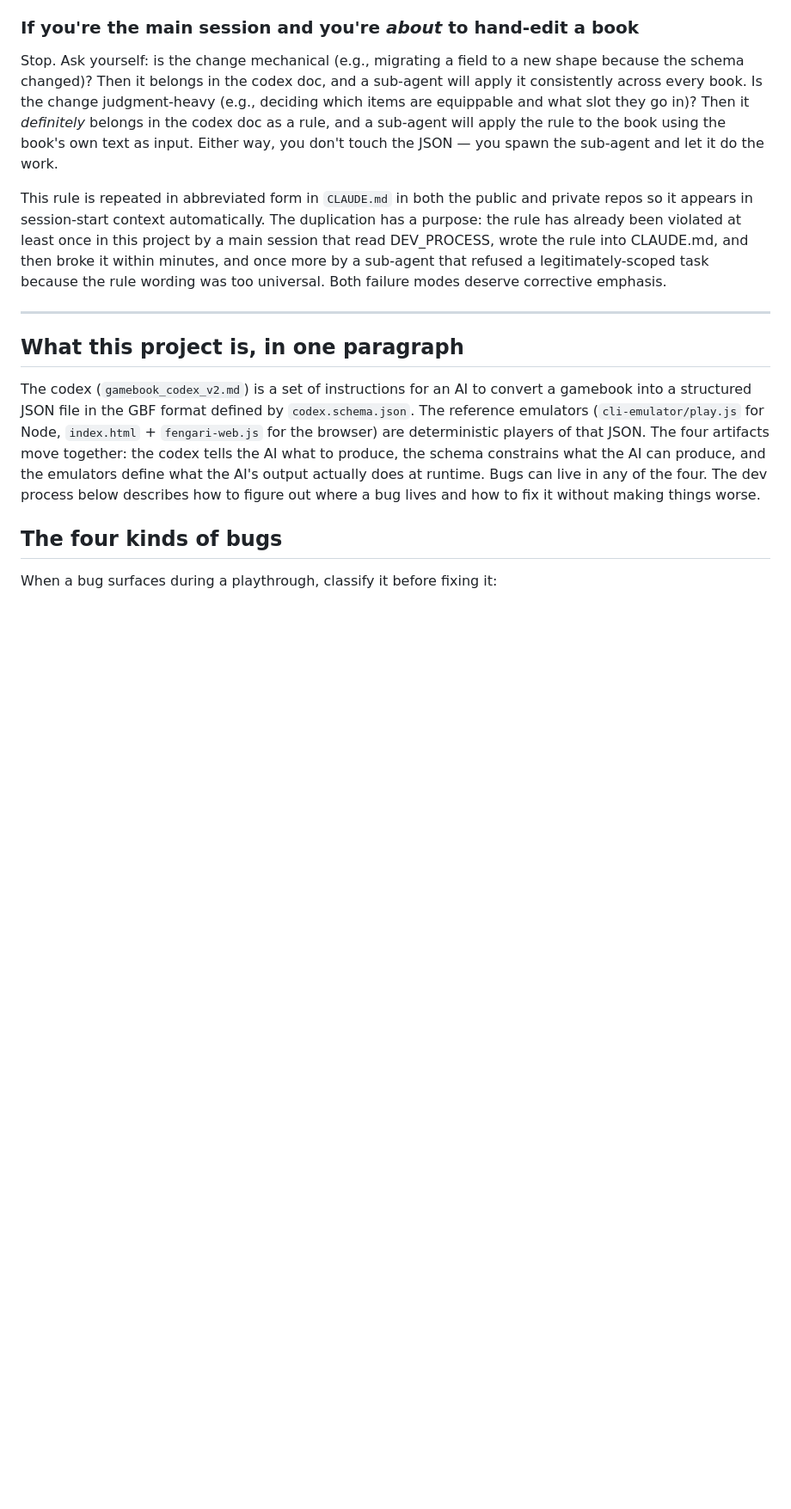
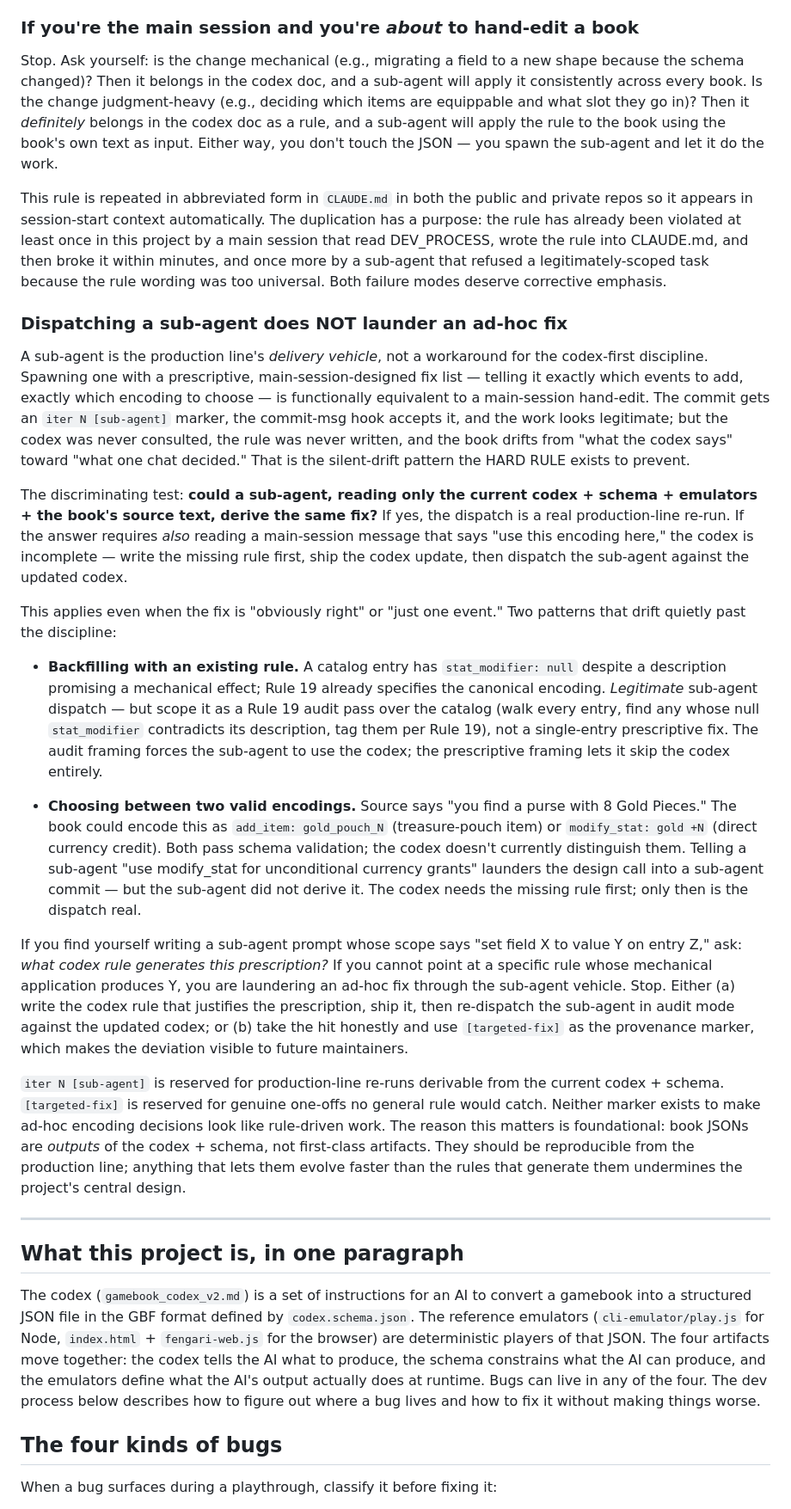
Before and after one commit to robesris/codex-gamebook-engine, a Markdown page: DEV_PROCESS.md, the part around the change. Shown at 86% size. Drawn GitHub-style; blank space fills up the shorter version.

Commit message:
DEV_PROCESS: clarify that sub-agent dispatch does not launder an ad-hoc fix
Codifies the Chat #30 lesson: spawning a sub-agent with a prescriptive,
main-session-designed fix list (specific events to add, specific encoding
to use) is functionally equivalent to a main-session hand-edit and
violates the spirit of the HARD RULE even though the commit-msg hook
accepts the iter-N marker. The discriminating test is whether the
sub-agent could derive the same fix by reading only the current codex +
schema + emulators + the book's source text. If main-session prescription
is required to bridge the gap, the codex is incomplete — write the
missing rule first, then re-dispatch the sub-agent in audit mode.

Two worked examples included: backfill-with-existing-rule (legitimate
when scoped as an audit pass; illegitimate as a single-entry prescription)
and choose-between-two-valid-encodings (illegitimate without a codex rule
distinguishing them; the codex needs the rule first).

Reaffirms that book JSONs are outputs of the production line, not
first-class artifacts — anything letting them evolve faster than the
rules that generate them undermines the project's central design.

Discovered Chat #30 after dispatching a sub-agent with prescriptive
encoding decisions for Warlock iron_helmet_magic / §28 / §110 fixes;
two of three fixes lacked codex backing and the work was reverted.

```diff
--- a/DEV_PROCESS.md
+++ b/DEV_PROCESS.md
@@ -59,6 +59,22 @@ The production line runs upstream-to-downstream: codex rules → schema → emul
 Stop. Ask yourself: is the change mechanical (e.g., migrating a field to a new shape because the schema changed)? Then it belongs in the codex doc, and a sub-agent will apply it consistently across every book. Is the change judgment-heavy (e.g., deciding which items are equippable and what slot they go in)? Then it *definitely* belongs in the codex doc as a rule, and a sub-agent will apply the rule to the book using the book's own text as input. Either way, you don't touch the JSON — you spawn the sub-agent and let it do the work.
 
 This rule is repeated in abbreviated form in `CLAUDE.md` in both the public and private repos so it appears in session-start context automatically. The duplication has a purpose: the rule has already been violated at least once in this project by a main session that read DEV_PROCESS, wrote the rule into CLAUDE.md, and then broke it within minutes, and once more by a sub-agent that refused a legitimately-scoped task because the rule wording was too universal. Both failure modes deserve corrective emphasis.
+
+### Dispatching a sub-agent does NOT launder an ad-hoc fix
+
+A sub-agent is the production line's *delivery vehicle*, not a workaround for the codex-first discipline. Spawning one with a prescriptive, main-session-designed fix list — telling it exactly which events to add, exactly which encoding to choose — is functionally equivalent to a main-session hand-edit. The commit gets an `iter N [sub-agent]` marker, the commit-msg hook accepts it, and the work looks legitimate; but the codex was never consulted, the rule was never written, and the book drifts from "what the codex says" toward "what one chat decided." That is the silent-drift pattern the HARD RULE exists to prevent.
+
+The discriminating test: **could a sub-agent, reading only the current codex + schema + emulators + the book's source text, derive the same fix?** If yes, the dispatch is a real production-line re-run. If the answer requires *also* reading a main-session message that says "use this encoding here," the codex is incomplete — write the missing rule first, ship the codex update, then dispatch the sub-agent against the updated codex.
+
+This applies even when the fix is "obviously right" or "just one event." Two patterns that drift quietly past the discipline:
+
+- **Backfilling with an existing rule.** A catalog entry has `stat_modifier: null` despite a description promising a mechanical effect; Rule 19 already specifies the canonical encoding. *Legitimate* sub-agent dispatch — but scope it as a Rule 19 audit pass over the catalog (walk every entry, find any whose null `stat_modifier` contradicts its description, tag them per Rule 19), not a single-entry prescriptive fix. The audit framing forces the sub-agent to use the codex; the prescriptive framing lets it skip the codex entirely.
+
+- **Choosing between two valid encodings.** Source says "you find a purse with 8 Gold Pieces." The book could encode this as `add_item: gold_pouch_N` (treasure-pouch item) or `modify_stat: gold +N` (direct currency credit). Both pass schema validation; the codex doesn't currently distinguish them. Telling a sub-agent "use modify_stat for unconditional currency grants" launders the design call into a sub-agent commit — but the sub-agent did not derive it. The codex needs the missing rule first; only then is the dispatch real.
+
+If you find yourself writing a sub-agent prompt whose scope says "set field X to value Y on entry Z," ask: *what codex rule generates this prescription?* If you cannot point at a specific rule whose mechanical application produces Y, you are laundering an ad-hoc fix through the sub-agent vehicle. Stop. Either (a) write the codex rule that justifies the prescription, ship it, then re-dispatch the sub-agent in audit mode against the updated codex; or (b) take the hit honestly and use `[targeted-fix]` as the provenance marker, which makes the deviation visible to future maintainers.
+
+`iter N [sub-agent]` is reserved for production-line re-runs derivable from the current codex + schema. `[targeted-fix]` is reserved for genuine one-offs no general rule would catch. Neither marker exists to make ad-hoc encoding decisions look like rule-driven work. The reason this matters is foundational: book JSONs are *outputs* of the codex + schema, not first-class artifacts. They should be reproducible from the production line; anything that lets them evolve faster than the rules that generate them undermines the project's central design.
 
 ---
 
```
